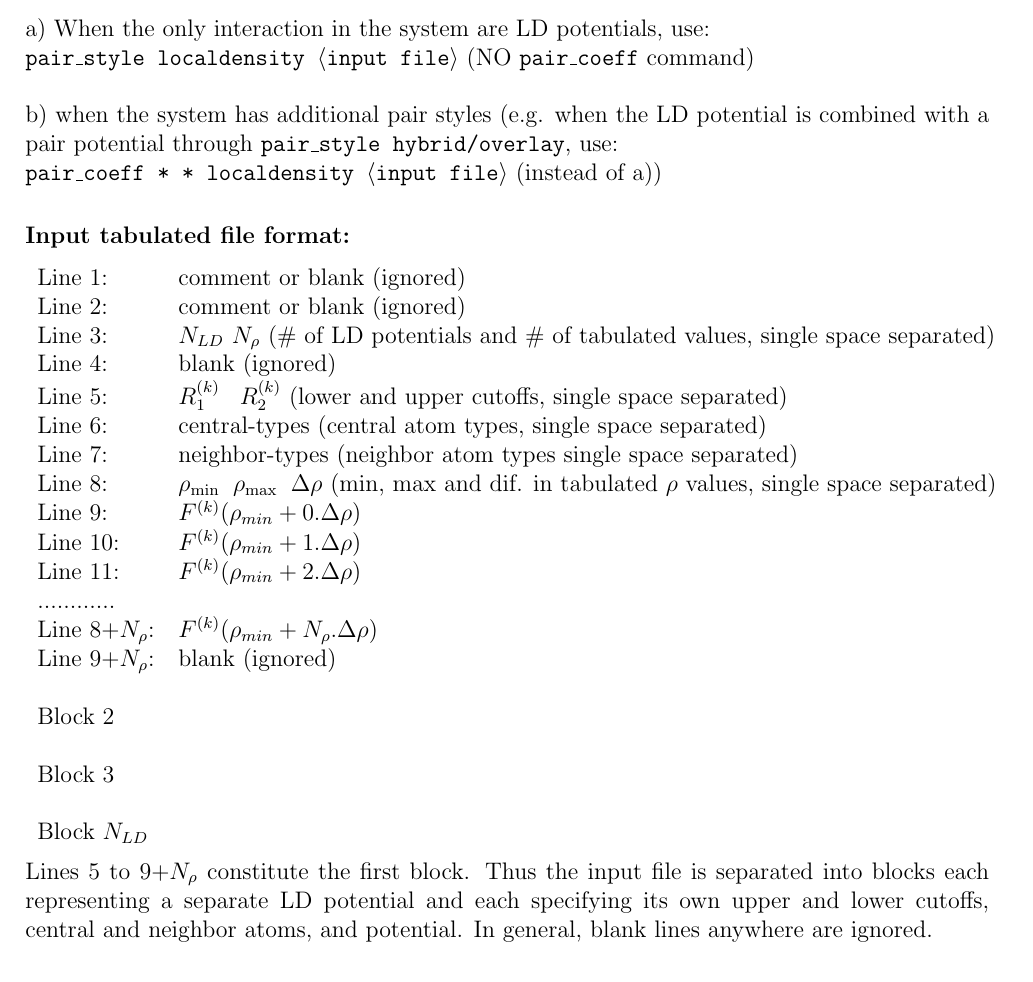
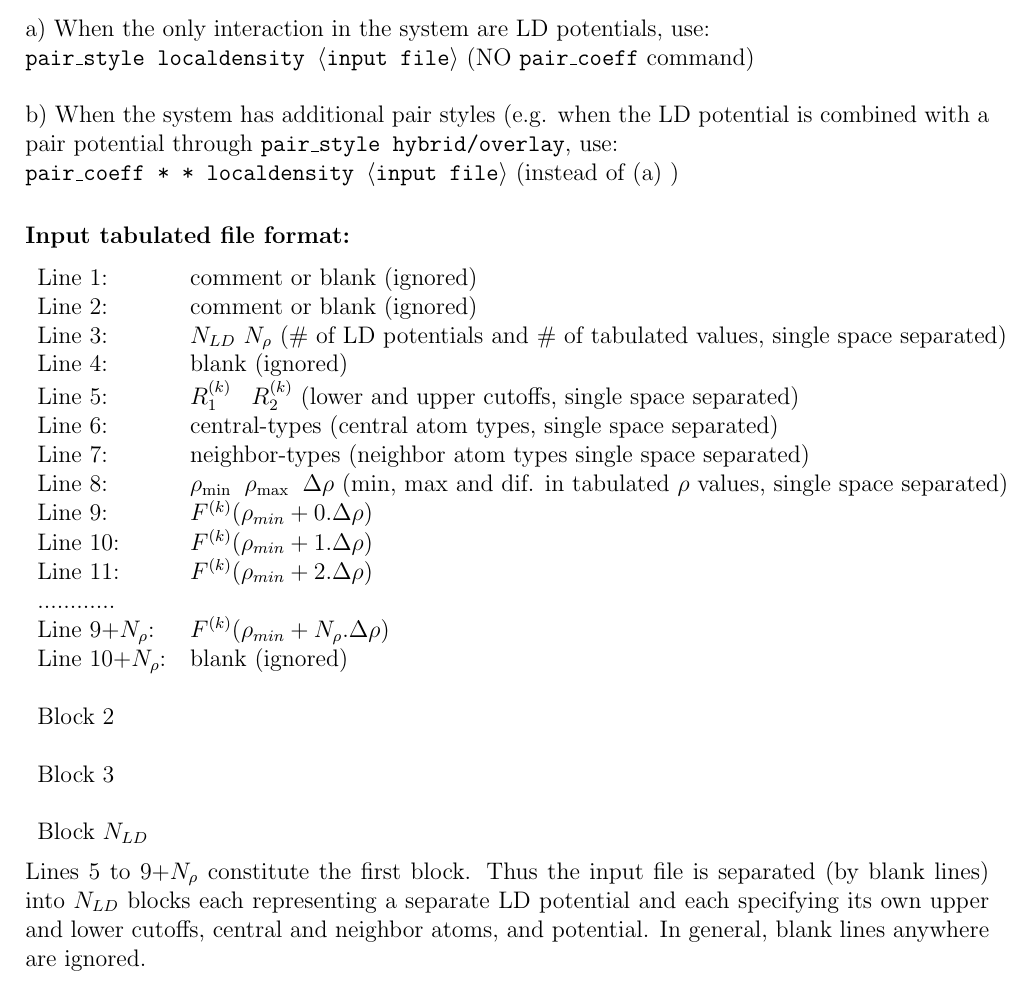
Before and after one commit to tanmoy7989/Lammps_dev, a LaTeX document (local_density_potential/manual/ld_manual.tex): part of page 3 of 4, cut so that both start at the same text. Compiled offline with pdfLaTeX.

Commit message:
final version ready for lammps PR

```diff
--- a/local_density_potential/manual/ld_manual.tex
+++ b/local_density_potential/manual/ld_manual.tex
@@ -100,8 +100,8 @@ The superscript on the indicator function $\varphi$ simply indicates that it is
 a) When the only interaction in the system are LD potentials, use:\\
 \texttt{pair\_style localdensity $\langle$input file$\rangle$} (NO \texttt{pair\_coeff} command)\\
 
-\noindent b) when the system has additional pair styles (e.g. when the LD potential is combined with a pair potential through \texttt{pair\_style hybrid/overlay}, use:\\
-\texttt{pair\_coeff *  * localdensity $\langle$input file$\rangle$} (instead of a))
+\noindent b) When the system has additional pair styles (e.g. when the LD potential is combined with a pair potential through \texttt{pair\_style hybrid/overlay}, use:\\
+\texttt{pair\_coeff *  * localdensity $\langle$input file$\rangle$} (instead of (a) )
 
 \subsubsection*{Input tabulated file format:}
 \begin{tabular}{l l}
@@ -117,8 +117,8 @@ Line 9: 	& $F^{(k)}(\rho_{min} + 0.\Delta \rho)$\\
 Line 10:	& $F^{(k)}(\rho_{min} + 1.\Delta \rho)$\\
 Line 11:	& $F^{(k)}(\rho_{min} + 2.\Delta \rho)$\\
 ............& { }\\
-Line 8+$N_\rho$: &  $F^{(k)}(\rho_{min} + N_\rho . \Delta \rho)$\\
-Line 9+$N_\rho$: & blank (ignored)\\
+Line 9+$N_\rho$: &  $F^{(k)}(\rho_{min} + N_\rho . \Delta \rho)$\\
+Line 10+$N_\rho$: & blank (ignored)\\
 \\
 Block 2 & { }\\
 \\
@@ -128,7 +128,7 @@ Block $N_{LD}$ & { }
 \end{tabular}
 \\
 
-\noindent Lines 5 to 9+$N_\rho$ constitute the first block. Thus the input file is separated into blocks each representing a separate LD potential and each specifying its own upper and lower cutoffs, central and neighbor atoms, and potential.  In general, blank lines anywhere are ignored.
+\noindent Lines 5 to 9+$N_\rho$ constitute the first block. Thus the input file is separated (by blank lines) into $N_{LD}$ blocks each representing a separate LD potential and each specifying its own upper and lower cutoffs, central and neighbor atoms, and potential.  In general, blank lines anywhere are ignored.
 %
 %
 %
```
Also changed, not shown: local_density_potential/README.md (added), local_density_potential/manual/ld_manual.pdf, 1 other file.
